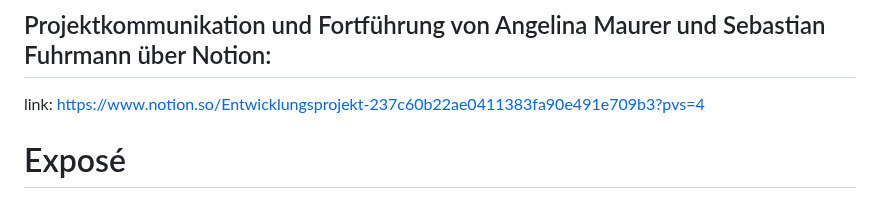
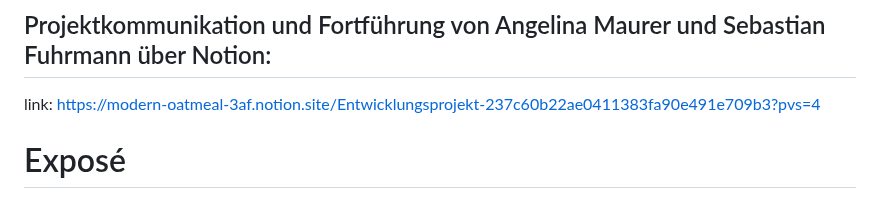
Before and after one commit to sebfuh/EPWS2324Fuhrmann_Maurer, a Markdown page: README.md, the part around the change. Rendered like a GitHub page.

Commit message:
Readme-link-notion

```diff
--- a/README.md
+++ b/README.md
@@ -3,7 +3,7 @@
 
 ## Projektkommunikation und Fortführung von Angelina Maurer und Sebastian Fuhrmann über Notion:
 
-link: https://www.notion.so/Entwicklungsprojekt-237c60b22ae0411383fa90e491e709b3?pvs=4
+link: https://modern-oatmeal-3af.notion.site/Entwicklungsprojekt-237c60b22ae0411383fa90e491e709b3?pvs=4
 
 # Exposé
 ### **Anwendung/Website zur gemeinsamen Nutzung von Rezepten und Rezeptsammlungen auf mehreren Endgeräten**
```
